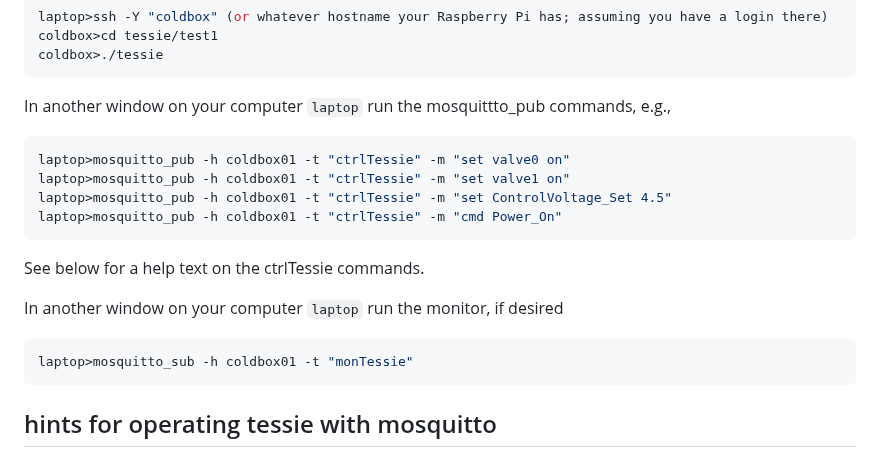
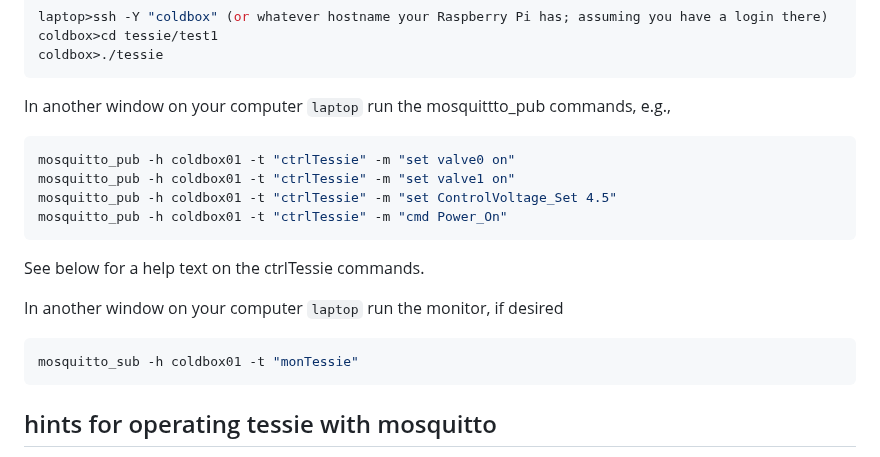
Before and after one commit to ursl/tessie, a Markdown page: README.md, the part around the change. GitHub-like rendering.

````diff
--- a/README.md
+++ b/README.md
@@ -25,17 +25,17 @@ coldbox>./tessie
 
 In another window on your computer `laptop` run the mosquittto_pub commands, e.g.,
 ```shell
-laptop>mosquitto_pub -h coldbox01 -t "ctrlTessie" -m "set valve0 on"
-laptop>mosquitto_pub -h coldbox01 -t "ctrlTessie" -m "set valve1 on"
-laptop>mosquitto_pub -h coldbox01 -t "ctrlTessie" -m "set ControlVoltage_Set 4.5"
-laptop>mosquitto_pub -h coldbox01 -t "ctrlTessie" -m "cmd Power_On"
+mosquitto_pub -h coldbox01 -t "ctrlTessie" -m "set valve0 on"
+mosquitto_pub -h coldbox01 -t "ctrlTessie" -m "set valve1 on"
+mosquitto_pub -h coldbox01 -t "ctrlTessie" -m "set ControlVoltage_Set 4.5"
+mosquitto_pub -h coldbox01 -t "ctrlTessie" -m "cmd Power_On"
 ```
 
 See below for a help text on the ctrlTessie commands.
 
 In another window on your computer `laptop` run the monitor, if desired
 ```shell
-laptop>mosquitto_sub -h coldbox01 -t "monTessie"
+mosquitto_sub -h coldbox01 -t "monTessie"
 ```
 
 
````
